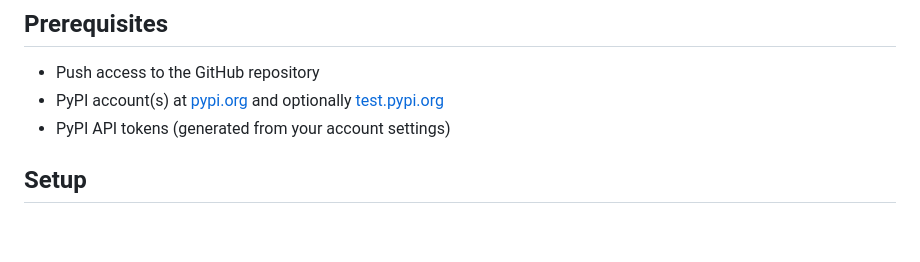
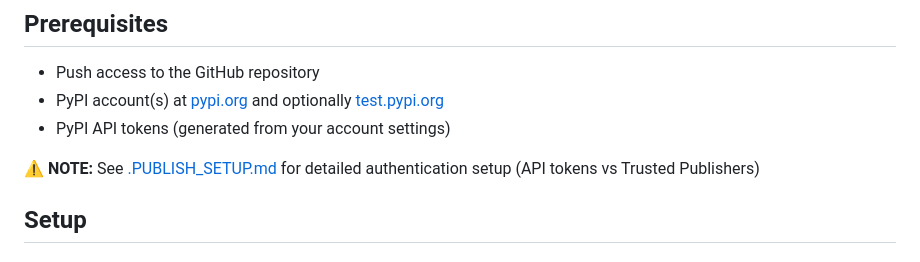
Before and after one commit to Arceion/arceion-zorion, a Markdown page: RELEASING.md, the part around the change. Drawn GitHub-style; blank space fills up the shorter version.

```diff
--- a/RELEASING.md
+++ b/RELEASING.md
@@ -16,6 +16,8 @@ This guide explains how to release arceion-zorion to PyPI using GitHub Actions w
 - Push access to the GitHub repository
 - PyPI account(s) at [pypi.org](https://pypi.org) and optionally [test.pypi.org](https://test.pypi.org)
 - PyPI API tokens (generated from your account settings)
+
+**⚠️ NOTE:** See [.PUBLISH_SETUP.md](./.PUBLISH_SETUP.md) for detailed authentication setup (API tokens vs Trusted Publishers)
 
 ## Setup
 
```
Also changed, not shown: .PUBLISH_SETUP.md (added, +147 -0 lines).
